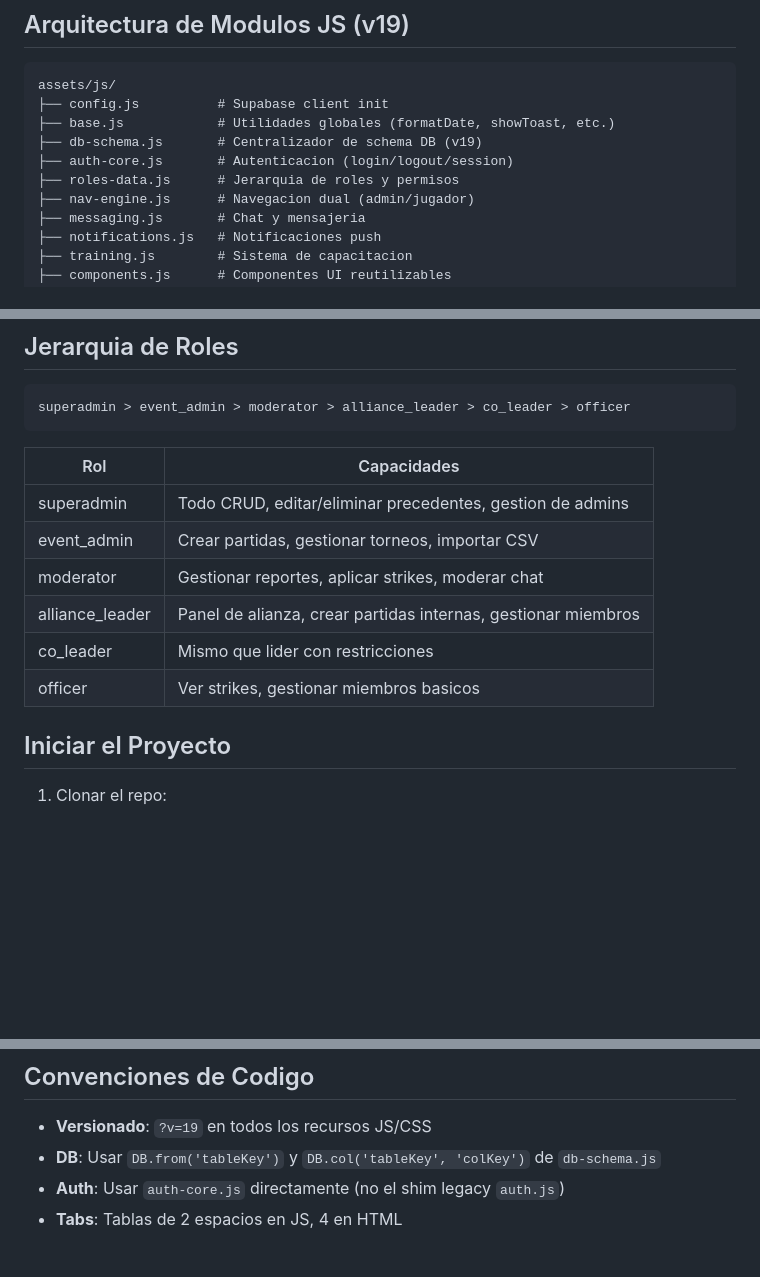
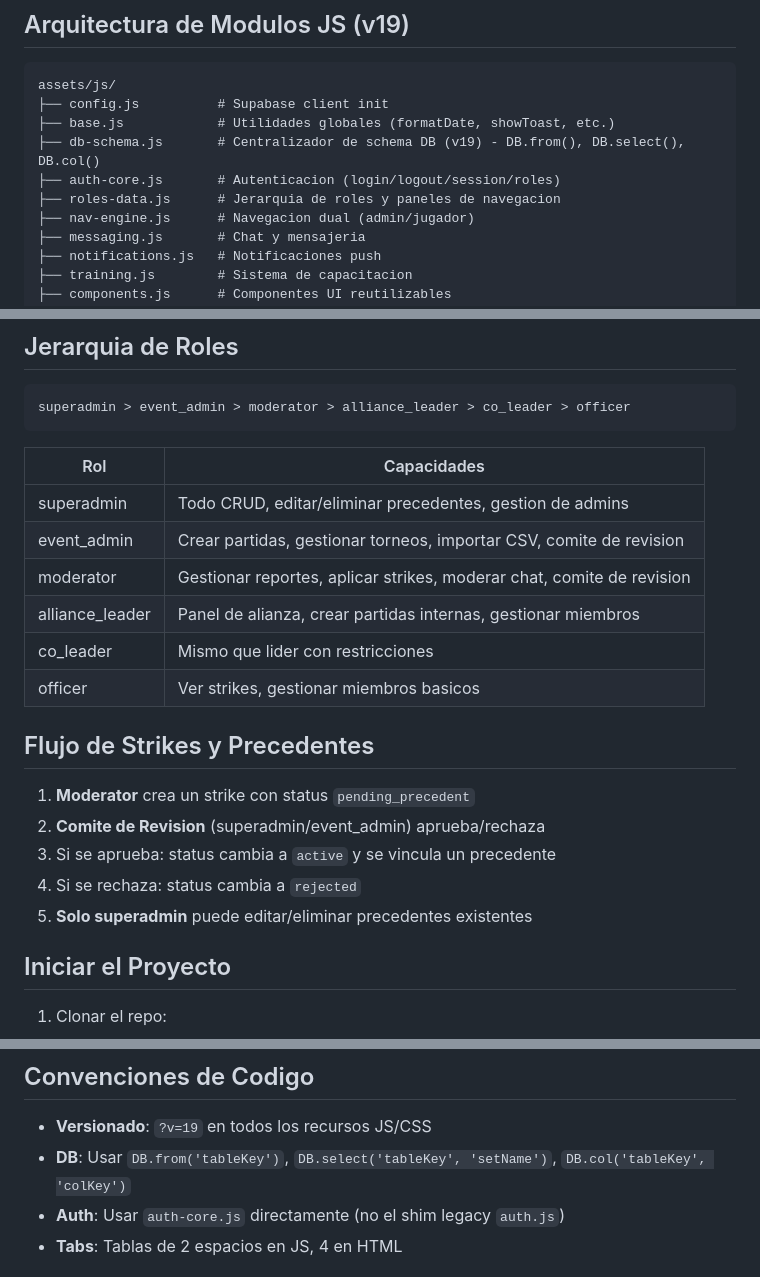
Before and after one commit to yoanlopez500-wq/aliance-hub, a Markdown page: README.md, 3 parts joined by grey strips. Drawn GitHub-style; blank space fills up the shorter version.

Commit message:
docs: update README with strike workflow, DB conventions, role details

```diff
--- a/README.md
+++ b/README.md
@@ -18,9 +18,9 @@ Plataforma de torneos, rankings y ligas para comunidades de **Supremacy 1914**.
 assets/js/
 ├── config.js          # Supabase client init
 ├── base.js            # Utilidades globales (formatDate, showToast, etc.)
-├── db-schema.js       # Centralizador de schema DB (v19)
-├── auth-core.js       # Autenticacion (login/logout/session)
-├── roles-data.js      # Jerarquia de roles y permisos
+├── db-schema.js       # Centralizador de schema DB (v19) - DB.from(), DB.select(), DB.col()
+├── auth-core.js       # Autenticacion (login/logout/session/roles)
+├── roles-data.js      # Jerarquia de roles y paneles de navegacion
 ├── nav-engine.js      # Navegacion dual (admin/jugador)
 ├── messaging.js       # Chat y mensajeria
 ├── notifications.js   # Notificaciones push
@@ -60,11 +60,19 @@ superadmin > event_admin > moderator > alliance_leader > co_leader > officer
 | Rol | Capacidades |
 |-----|------------|
 | superadmin | Todo CRUD, editar/eliminar precedentes, gestion de admins |
-| event_admin | Crear partidas, gestionar torneos, importar CSV |
-| moderator | Gestionar reportes, aplicar strikes, moderar chat |
+| event_admin | Crear partidas, gestionar torneos, importar CSV, comite de revision |
+| moderator | Gestionar reportes, aplicar strikes, moderar chat, comite de revision |
 | alliance_leader | Panel de alianza, crear partidas internas, gestionar miembros |
 | co_leader | Mismo que lider con restricciones |
 | officer | Ver strikes, gestionar miembros basicos |
+
+## Flujo de Strikes y Precedentes
+
+1. **Moderator** crea un strike con status `pending_precedent`
+2. **Comite de Revision** (superadmin/event_admin) aprueba/rechaza
+3. Si se aprueba: status cambia a `active` y se vincula un precedente
+4. Si se rechaza: status cambia a `rejected`
+5. **Solo superadmin** puede editar/eliminar precedentes existentes
 
 ## Iniciar el Proyecto
 
@@ -91,7 +99,7 @@ SELECT complete_setup();
 ## Convenciones de Codigo
 
 - **Versionado**: `?v=19` en todos los recursos JS/CSS
-- **DB**: Usar `DB.from('tableKey')` y `DB.col('tableKey', 'colKey')` de `db-schema.js`
+- **DB**: Usar `DB.from('tableKey')`, `DB.select('tableKey', 'setName')`, `DB.col('tableKey', 'colKey')`
 - **Auth**: Usar `auth-core.js` directamente (no el shim legacy `auth.js`)
 - **Tabs**: Tablas de 2 espacios en JS, 4 en HTML
 
```
